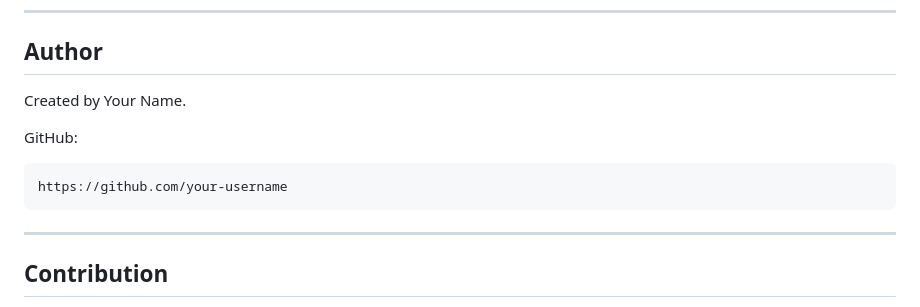
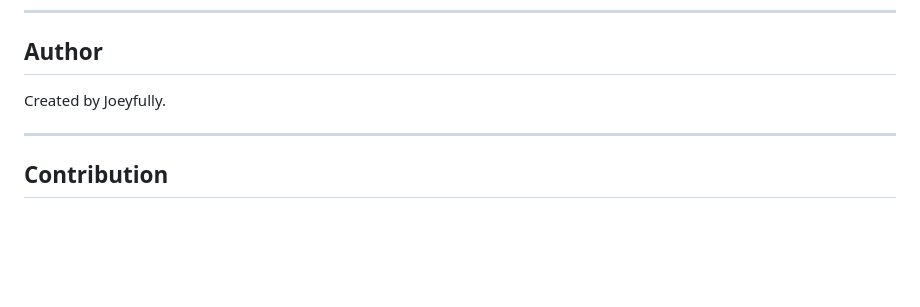
Before and after one commit to Lambchem/Mini-Snooker, a Markdown page: README.md, the part around the change. Rendered like a GitHub page; blank space fills up the shorter version.

````diff
--- a/README.md
+++ b/README.md
@@ -635,13 +635,7 @@ It is inspired by snooker rules and table layout, but it does not attempt to ful
 
 ## Author
 
-Created by Your Name.
-
-GitHub:
-
-```text
-https://github.com/your-username
-```
+Created by Joeyfully.
 
 ---
 
````
